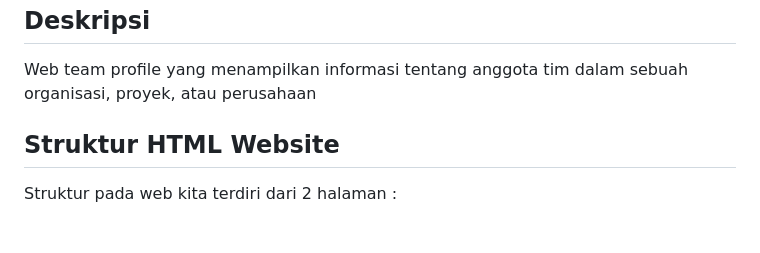
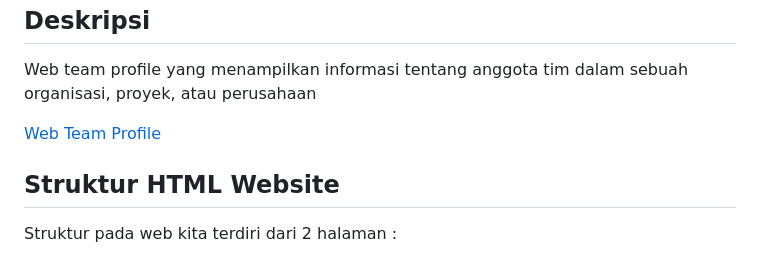
Before and after one commit to 23091397085-MSYAFIULMASRURI/Web-Profile-Team, a Markdown page: README.md, the part around the change. Drawn GitHub-style; blank space fills up the shorter version.

```diff
--- a/README.md
+++ b/README.md
@@ -3,7 +3,7 @@
 <h2>Deskripsi</h2>
 <p>Web team profile yang menampilkan informasi tentang anggota tim dalam sebuah organisasi, proyek, atau perusahaan</p>
 
-<a href="https://23091397085-msyafiulmasruri.github.io/Web-Profile-Team/"></a>
+<a href="https://23091397085-msyafiulmasruri.github.io/Web-Profile-Team/">Web Team Profile</a>
 
 <h2>Struktur HTML Website</h2>
 <p>Struktur pada web kita terdiri dari 2 halaman :</p>
```
